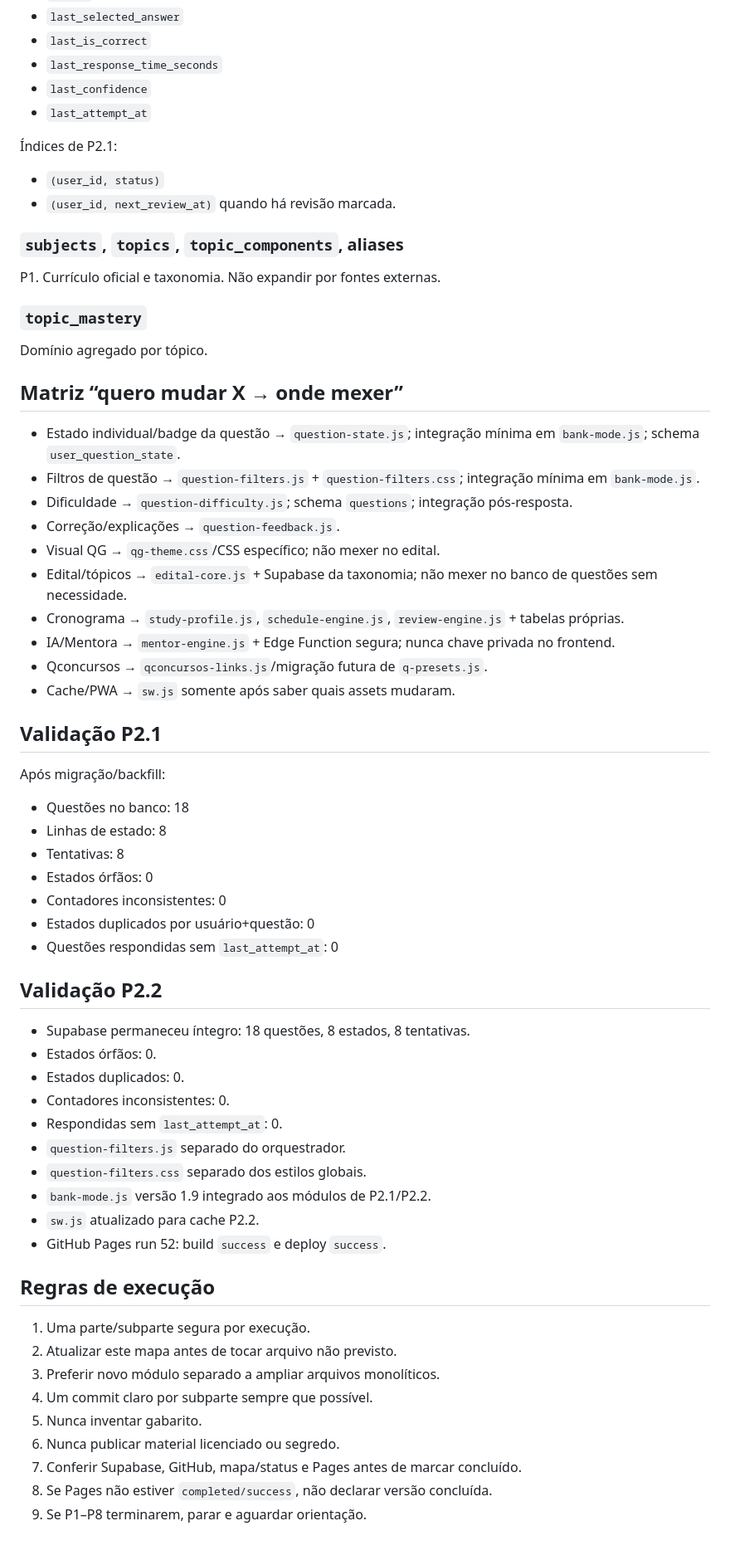
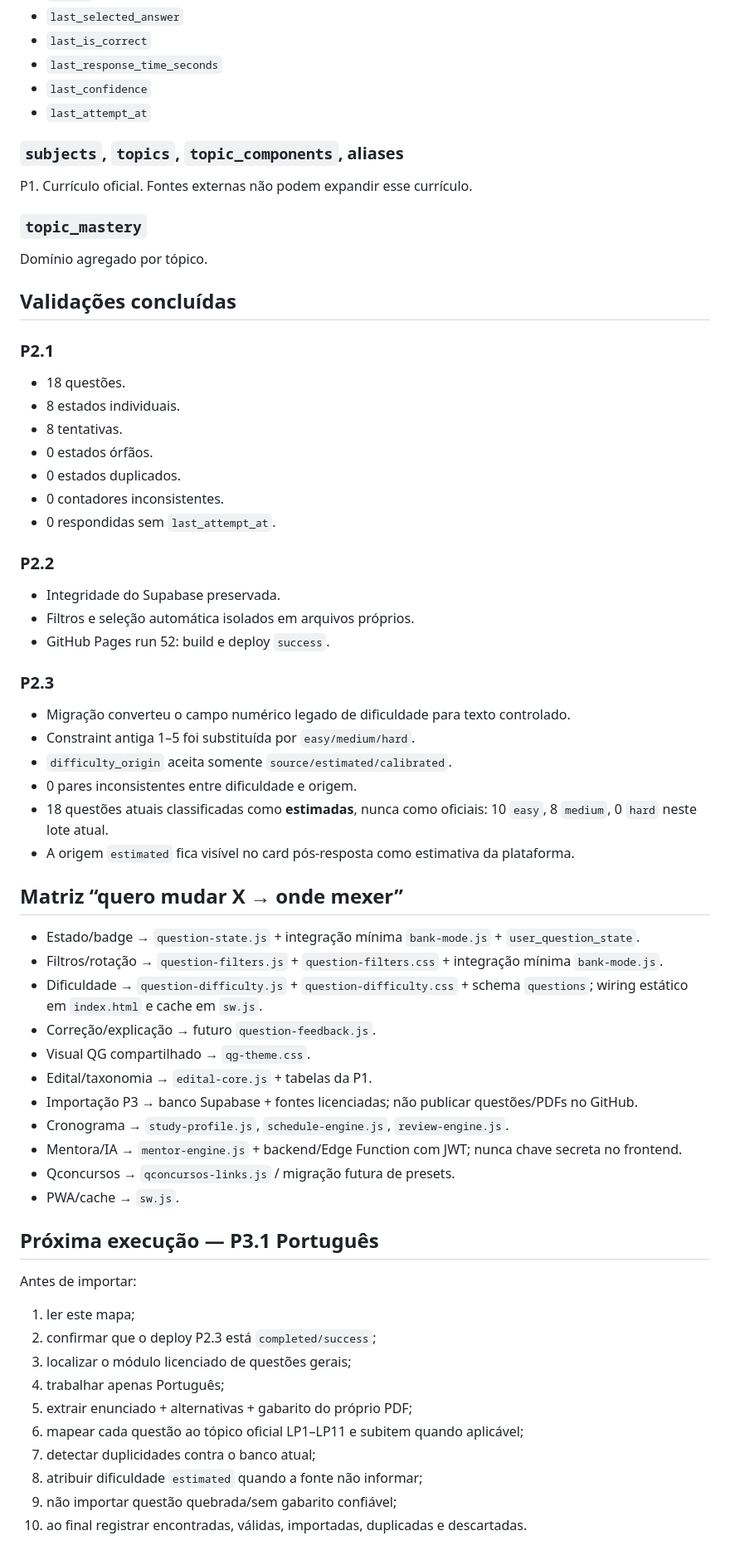
Before and after one commit to moisesmachado002-boop/SIMULADO-01, a Markdown page: MAPA-DO-PROJETO.md, the part around one of its changes. Shown at 83% size. GitHub-like rendering.

```diff
--- a/MAPA-DO-PROJETO.md
+++ b/MAPA-DO-PROJETO.md
@@ -195,57 +206,58 @@ Campos centrais após P2.1/P2.2:
 - `last_confidence`
 - `last_attempt_at`
 
-Índices de P2.1:
-- `(user_id, status)`
-- `(user_id, next_review_at)` quando há revisão marcada.
-
 ### `subjects`, `topics`, `topic_components`, aliases
-P1. Currículo oficial e taxonomia. Não expandir por fontes externas.
+P1. Currículo oficial. Fontes externas não podem expandir esse currículo.
 
 ### `topic_mastery`
 Domínio agregado por tópico.
 
+## Validações concluídas
+
+### P2.1
+- 18 questões.
+- 8 estados individuais.
+- 8 tentativas.
+- 0 estados órfãos.
+- 0 estados duplicados.
+- 0 contadores inconsistentes.
+- 0 respondidas sem `last_attempt_at`.
+
+### P2.2
+- Integridade do Supabase preservada.
+- Filtros e seleção automática isolados em arquivos próprios.
+- GitHub Pages run 52: build e deploy `success`.
+
+### P2.3
+- Migração converteu o campo numérico legado de dificuldade para texto controlado.
+- Constraint antiga 1–5 foi substituída por `easy/medium/hard`.
+- `difficulty_origin` aceita somente `source/estimated/calibrated`.
+- 0 pares inconsistentes entre dificuldade e origem.
+- 18 questões atuais classificadas como **estimadas**, nunca como oficiais: 10 `easy`, 8 `medium`, 0 `hard` neste lote atual.
+- A origem `estimated` fica visível no card pós-resposta como estimativa da plataforma.
+
 ## Matriz “quero mudar X → onde mexer”
-- Estado individual/badge da questão → `question-state.js`; integração mínima em `bank-mode.js`; schema `user_question_state`.
-- Filtros de questão → `question-filters.js` + `question-filters.css`; integração mínima em `bank-mode.js`.
-- Dificuldade → `question-difficulty.js`; schema `questions`; integração pós-resposta.
-- Correção/explicações → `question-feedback.js`.
-- Visual QG → `qg-theme.css`/CSS específico; não mexer no edital.
-- Edital/tópicos → `edital-core.js` + Supabase da taxonomia; não mexer no banco de questões sem necessidade.
-- Cronograma → `study-profile.js`, `schedule-engine.js`, `review-engine.js` + tabelas próprias.
-- IA/Mentora → `mentor-engine.js` + Edge Function segura; nunca chave privada no frontend.
-- Qconcursos → `qconcursos-links.js`/migração futura de `q-presets.js`.
-- Cache/PWA → `sw.js` somente após saber quais assets mudaram.
+- Estado/badge → `question-state.js` + integração mínima `bank-mode.js` + `user_question_state`.
+- Filtros/rotação → `question-filters.js` + `question-filters.css` + integração mínima `bank-mode.js`.
+- Dificuldade → `question-difficulty.js` + `question-difficulty.css` + schema `questions`; wiring estático em `index.html` e cache em `sw.js`.
+- Correção/explicação → futuro `question-feedback.js`.
+- Visual QG compartilhado → `qg-theme.css`.
+- Edital/taxonomia → `edital-core.js` + tabelas da P1.
+- Importação P3 → banco Supabase + fontes licenciadas; não publicar questões/PDFs no GitHub.
+- Cronograma → `study-profile.js`, `schedule-engine.js`, `review-engine.js`.
+- Mentora/IA → `mentor-engine.js` + backend/Edge Function com JWT; nunca chave secreta no frontend.
+- Qconcursos → `qconcursos-links.js` / migração futura de presets.
+- PWA/cache → `sw.js`.
 
-## Validação P2.1
-Após migração/backfill:
-- Questões no banco: 18
-- Linhas de estado: 8
-- Tentativas: 8
-- Estados órfãos: 0
-- Contadores inconsistentes: 0
-- Estados duplicados por usuário+questão: 0
-- Questões respondidas sem `last_attempt_at`: 0
-
-## Validação P2.2
-- Supabase permaneceu íntegro: 18 questões, 8 estados, 8 tentativas.
-- Estados órfãos: 0.
-- Estados duplicados: 0.
-- Contadores inconsistentes: 0.
-- Respondidas sem `last_attempt_at`: 0.
-- `question-filters.js` separado do orquestrador.
-- `question-filters.css` separado dos estilos globais.
-- `bank-mode.js` versão 1.9 integrado aos módulos de P2.1/P2.2.
-- `sw.js` atualizado para cache P2.2.
-- GitHub Pages run 52: build `success` e deploy `success`.
-
-## Regras de execução
-1. Uma parte/subparte segura por execução.
-2. Atualizar este mapa antes de tocar arquivo não previsto.
-3. Preferir novo módulo separado a ampliar arquivos monolíticos.
-4. Um commit claro por subparte sempre que possível.
-5. Nunca inventar gabarito.
-6. Nunca publicar material licenciado ou segredo.
-7. Conferir Supabase, GitHub, mapa/status e Pages antes de marcar concluído.
-8. Se Pages não estiver `completed/success`, não declarar versão concluída.
-9. Se P1–P8 terminarem, parar e aguardar orientação.
+## Próxima execução — P3.1 Português
+Antes de importar:
+1. ler este mapa;
+2. confirmar que o deploy P2.3 está `completed/success`;
+3. localizar o módulo licenciado de questões gerais;
+4. trabalhar apenas Português;
+5. extrair enunciado + alternativas + gabarito do próprio PDF;
+6. mapear cada questão ao tópico oficial LP1–LP11 e subitem quando aplicável;
+7. detectar duplicidades contra o banco atual;
+8. atribuir dificuldade `estimated` quando a fonte não informar;
+9. não importar questão quebrada/sem gabarito confiável;
+10. ao final registrar encontradas, válidas, importadas, duplicadas e descartadas.
```
Also changed, not shown: other parts of MAPA-DO-PROJETO.md (+109 -98 lines).
